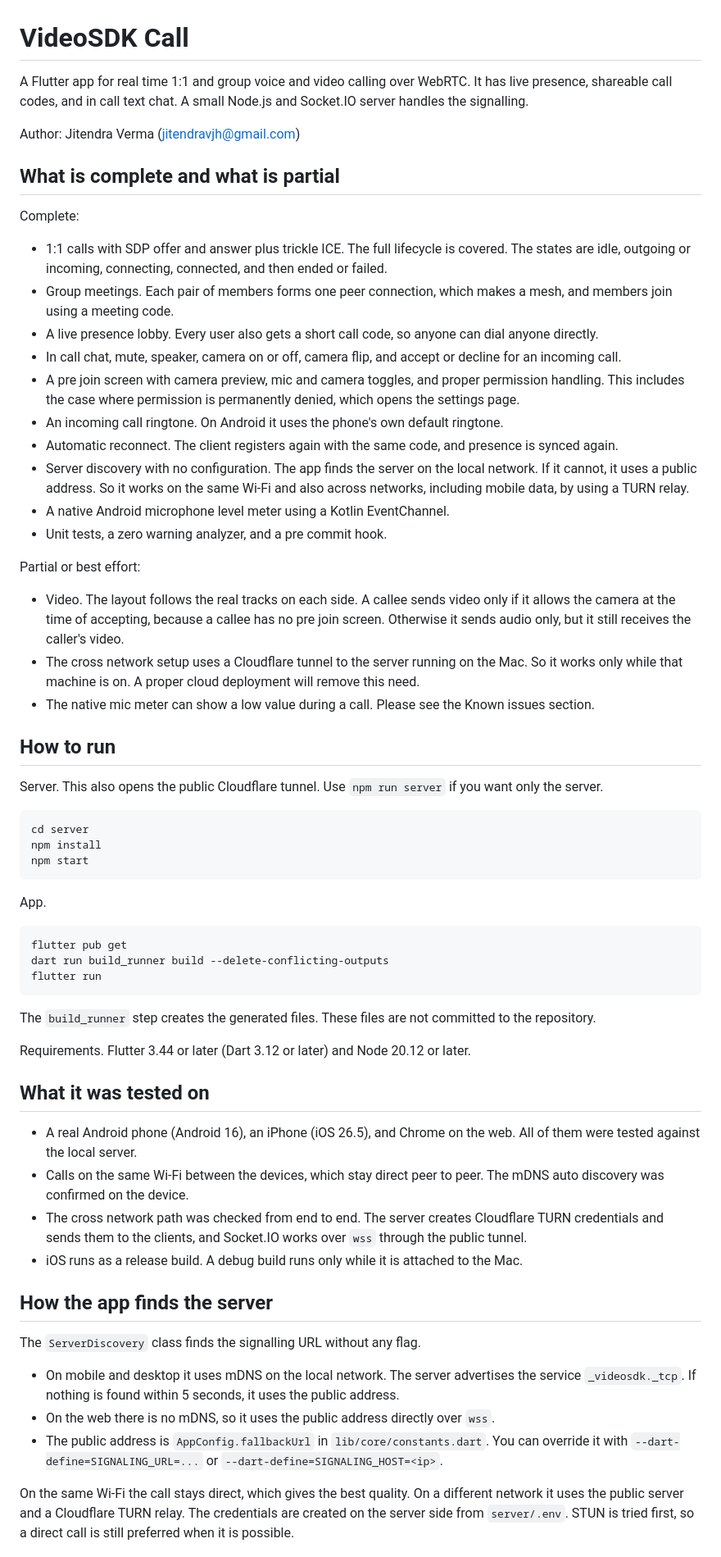
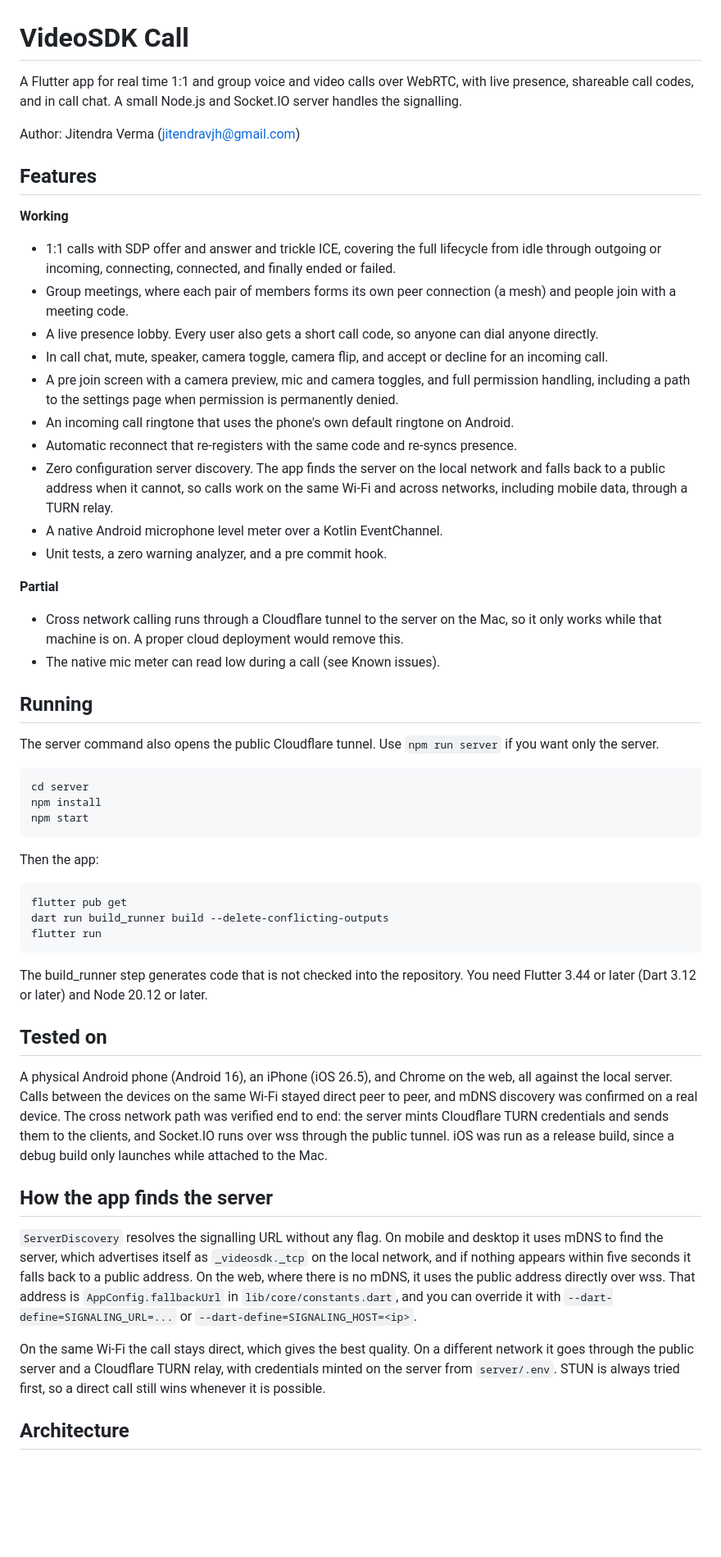
Before and after one commit to jitendravjh/VideoSDK-Call, a Markdown page: README.md, the part around one of its changes. Shown at 82% size. Rendered like a GitHub page; blank space fills up the shorter version.

```diff
--- a/README.md
+++ b/README.md
@@ -1,62 +1,54 @@
 # VideoSDK Call
 
-A Flutter app for real time 1:1 and group voice and video calling over WebRTC. It has live presence, shareable call codes, and in call text chat. A small Node.js and Socket.IO server handles the signalling.
+A Flutter app for real time 1:1 and group voice and video calls over WebRTC, with live presence, shareable call codes, and in call chat. A small Node.js and Socket.IO server handles the signalling.
 
 Author: Jitendra Verma (jitendravjh@gmail.com)
 
-## What is complete and what is partial
+## Features
 
-Complete:
+**Working**
 
-- 1:1 calls with SDP offer and answer plus trickle ICE. The full lifecycle is covered. The states are idle, outgoing or incoming, connecting, connected, and then ended or failed.
-- Group meetings. Each pair of members forms one peer connection, which makes a mesh, and members join using a meeting code.
+- 1:1 calls with SDP offer and answer and trickle ICE, covering the full lifecycle from idle through outgoing or incoming, connecting, connected, and finally ended or failed.
+- Group meetings, where each pair of members forms its own peer connection (a mesh) and people join with a meeting code.
 - A live presence lobby. Every user also gets a short call code, so anyone can dial anyone directly.
-- In call chat, mute, speaker, camera on or off, camera flip, and accept or decline for an incoming call.
-- A pre join screen with camera preview, mic and camera toggles, and proper permission handling. This includes the case where permission is permanently denied, which opens the settings page.
-- An incoming call ringtone. On Android it uses the phone's own default ringtone.
-- Automatic reconnect. The client registers again with the same code, and presence is synced again.
-- Server discovery with no configuration. The app finds the server on the local network. If it cannot, it uses a public address. So it works on the same Wi-Fi and also across networks, including mobile data, by using a TURN relay.
-- A native Android microphone level meter using a Kotlin EventChannel.
+- In call chat, mute, speaker, camera toggle, camera flip, and accept or decline for an incoming call.
+- A pre join screen with a camera preview, mic and camera toggles, and full permission handling, including a path to the settings page when permission is permanently denied.
+- An incoming call ringtone that uses the phone's own default ringtone on Android.
+- Automatic reconnect that re-registers with the same code and re-syncs presence.
+- Zero configuration server discovery. The app finds the server on the local network and falls back to a public address when it cannot, so calls work on the same Wi-Fi and across networks, including mobile data, through a TURN relay.
+- A native Android microphone level meter over a Kotlin EventChannel.
 - Unit tests, a zero warning analyzer, and a pre commit hook.
 
-Partial or best effort:
+**Partial**
 
-- Video. The layout follows the real tracks on each side. A callee sends video only if it allows the camera at the time of accepting, because a callee has no pre join screen. Otherwise it sends audio only, but it still receives the caller's video.
-- The cross network setup uses a Cloudflare tunnel to the server running on the Mac. So it works only while that machine is on. A proper cloud deployment will remove this need.
-- The native mic meter can show a low value during a call. Please see the Known issues section.
+- Cross network calling runs through a Cloudflare tunnel to the server on the Mac, so it only works while that machine is on. A proper cloud deployment would remove this.
+- The native mic meter can read low during a call (see Known issues).
 
-## How to run
+## Running
 
-Server. This also opens the public Cloudflare tunnel. Use `npm run server` if you want only the server.
+The server command also opens the public Cloudflare tunnel. Use `npm run server` if you want only the server.
 
     cd server
     npm install
     npm start
 
-App.
+Then the app:
 
     flutter pub get
     dart run build_runner build --delete-conflicting-outputs
     flutter run
 
-The `build_runner` step creates the generated files. These files are not committed to the repository.
+The build_runner step generates code that is not checked into the repository. You need Flutter 3.44 or later (Dart 3.12 or later) and Node 20.12 or later.
 
-Requirements. Flutter 3.44 or later (Dart 3.12 or later) and Node 20.12 or later.
+## Tested on
 
-## What it was tested on
-
-- A real Android phone (Android 16), an iPhone (iOS 26.5), and Chrome on the web. All of them were tested against the local server.
-- Calls on the same Wi-Fi between the devices, which stay direct peer to peer. The mDNS auto discovery was confirmed on the device.
-- The cross network path was checked from end to end. The server creates Cloudflare TURN credentials and sends them to the clients, and Socket.IO works over `wss` through the public tunnel.
-- iOS runs as a release build. A debug build runs only while it is attached to the Mac.
+A physical Android phone (Android 16), an iPhone (iOS 26.5), and Chrome on the web, all against the local server. Calls between the devices on the same Wi-Fi stayed direct peer to peer, and mDNS discovery was confirmed on a real device. The cross network path was verified end to end: the server mints Cloudflare TURN credentials and sends them to the clients, and Socket.IO runs over wss through the public tunnel. iOS was run as a release build, since a debug build only launches while attached to the Mac.
 
 ## How the app finds the server
 
-The `ServerDiscovery` class finds the signalling URL without any flag.
+`ServerDiscovery` resolves the signalling URL without any flag. On mobile and desktop it uses mDNS to find the server, which advertises itself as `_videosdk._tcp` on the local network, and if nothing appears within five seconds it falls back to a public address. On the web, where there is no mDNS, it uses the public address directly over wss. That address is `AppConfig.fallbackUrl` in `lib/core/constants.dart`, and you can override it with `--dart-define=SIGNALING_URL=...` or `--dart-define=SIGNALING_HOST=<ip>`.
 
-- On mobile and desktop it uses mDNS on the local network. The server advertises the service `_videosdk._tcp`. If nothing is found within 5 seconds, it uses the public address.
-- On the web there is no mDNS, so it uses the public address directly over `wss`.
-- The public address is `AppConfig.fallbackUrl` in `lib/core/constants.dart`. You can override it with `--dart-define=SIGNALING_URL=...` or `--dart-define=SIGNALING_HOST=<ip>`.
+On the same Wi-Fi the call stays direct, which gives the best quality. On a different network it goes through the public server and a Cloudflare TURN relay, with credentials minted on the server from `server/.env`. STUN is always tried first, so a direct call still wins whenever it is possible.
 
-On the same Wi-Fi the call stays direct, which gives the best quality. On a different network it uses the public server and a Cloudflare TURN relay. The credentials are created on the server side from `server/.env`. STUN is tried first, so a direct call is still preferred when it is possible.
+## Architecture
 
```
Also changed, not shown: other parts of README.md (+23 -25 lines).
